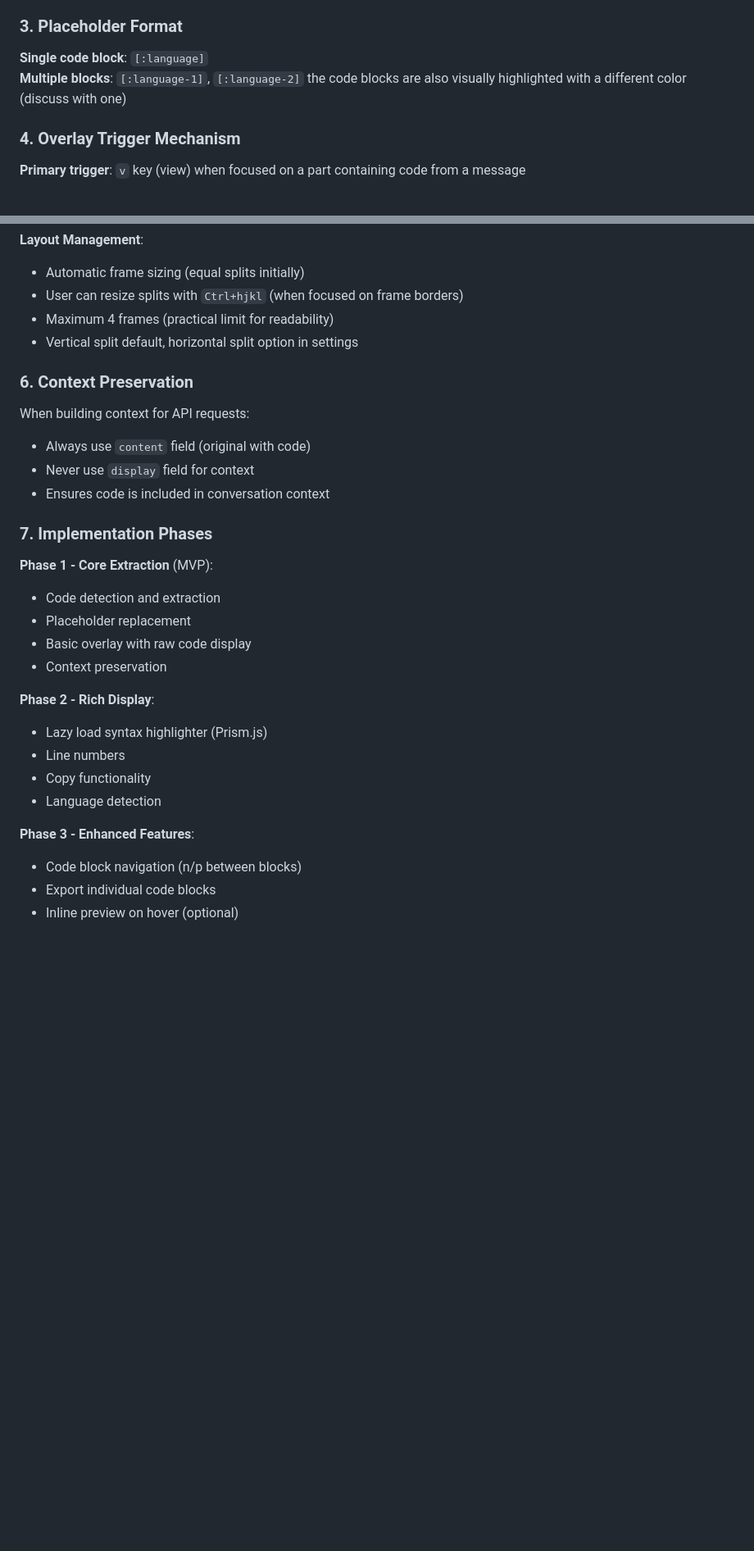
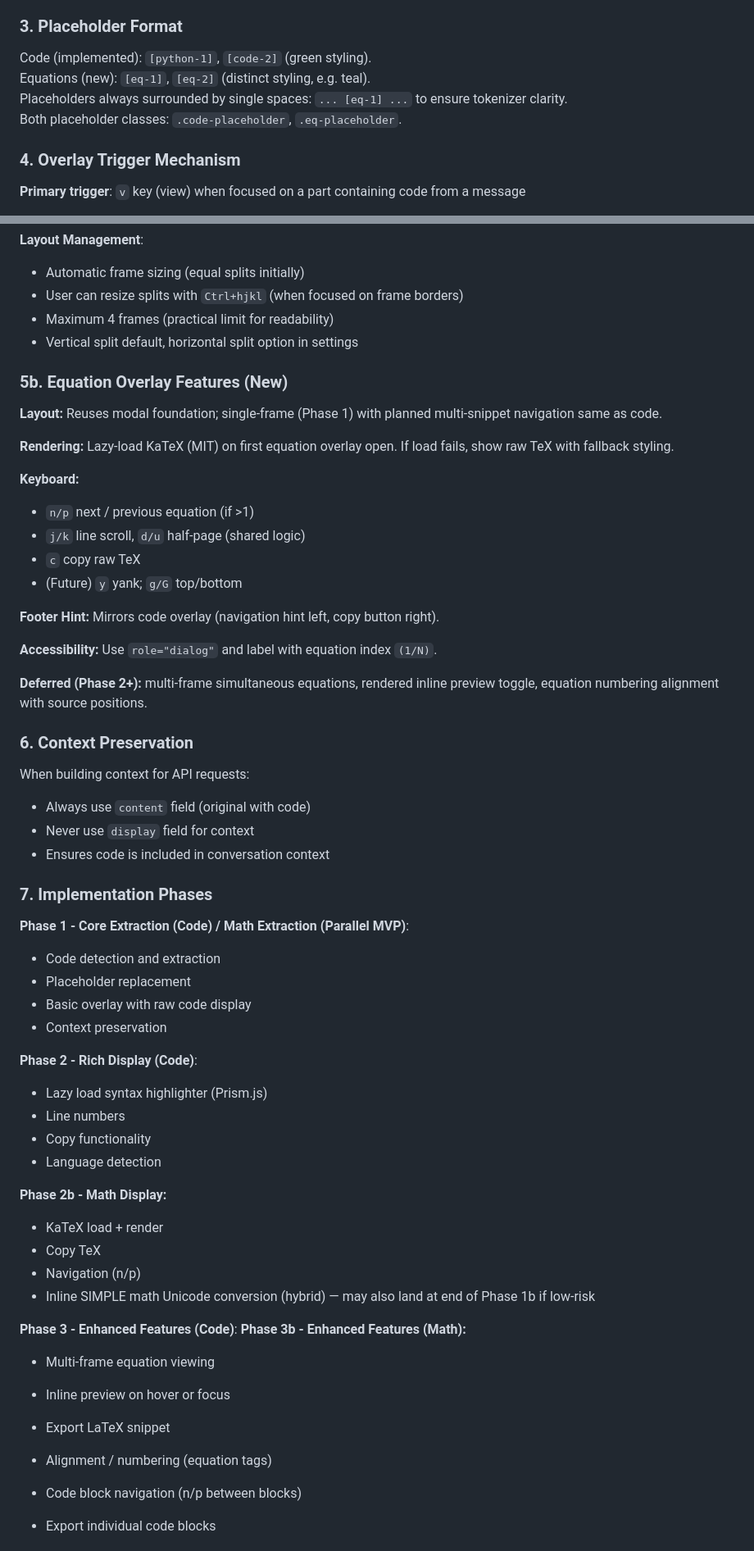
Before and after one commit to ebuyakin/maichat, a Markdown page: docs/messages_with_code_snippets.md, 2 parts joined by grey strips. Shown at 82% size. Rendered like a GitHub page; blank space fills up the shorter version.

```diff
--- a/docs/messages_with_code_snippets.md
+++ b/docs/messages_with_code_snippets.md
@@ -153,9 +215,10 @@ function processMessagePair(pair) {
 
 ### 3. Placeholder Format
 
-**Single code block**: `[:language]`
-**Multiple blocks**: `[:language-1]`, `[:language-2]`
-the code blocks are also visually highlighted with a different color (discuss with one)
+Code (implemented): `[python-1]`, `[code-2]` (green styling).
+Equations (new): `[eq-1]`, `[eq-2]` (distinct styling, e.g. teal).
+Placeholders always surrounded by single spaces: ` ... [eq-1] ... ` to ensure tokenizer clarity.
+Both placeholder classes: `.code-placeholder`, `.eq-placeholder`.
 
 
 ### 4. Overlay Trigger Mechanism
@@ -205,6 +277,23 @@ the code blocks are also visually highlighted with a different color (discuss wi
 - Maximum 4 frames (practical limit for readability)
 - Vertical split default, horizontal split option in settings
 
+### 5b. Equation Overlay Features (New)
+**Layout:** Reuses modal foundation; single-frame (Phase 1) with planned multi-snippet navigation same as code.
+
+**Rendering:** Lazy-load KaTeX (MIT) on first equation overlay open. If load fails, show raw TeX with fallback styling.
+
+**Keyboard:**
+- `n/p` next / previous equation (if >1)
+- `j/k` line scroll, `d/u` half-page (shared logic)
+- `c` copy raw TeX
+- (Future) `y` yank; `g/G` top/bottom
+
+**Footer Hint:** Mirrors code overlay (navigation hint left, copy button right).
+
+**Accessibility:** Use `role="dialog"` and label with equation index `(1/N)`.
+
+**Deferred (Phase 2+):** multi-frame simultaneous equations, rendered inline preview toggle, equation numbering alignment with source positions.
+
 ### 6. Context Preservation
 
 When building context for API requests:
@@ -214,19 +303,31 @@ When building context for API requests:
 
 ### 7. Implementation Phases
 
-**Phase 1 - Core Extraction** (MVP):
+**Phase 1 - Core Extraction (Code) / Math Extraction (Parallel MVP)**:
 - Code detection and extraction
 - Placeholder replacement
 - Basic overlay with raw code display
 - Context preservation
 
-**Phase 2 - Rich Display**:
+**Phase 2 - Rich Display (Code)**:
 - Lazy load syntax highlighter (Prism.js)
 - Line numbers
 - Copy functionality
 - Language detection
 
-**Phase 3 - Enhanced Features**:
+**Phase 2b - Math Display:**
+- KaTeX load + render
+- Copy TeX
+- Navigation (n/p)
+ - Inline SIMPLE math Unicode conversion (hybrid) — may also land at end of Phase 1b if low-risk
+
+**Phase 3 - Enhanced Features (Code)**:
+**Phase 3b - Enhanced Features (Math):**
+- Multi-frame equation viewing
+- Inline preview on hover or focus
+- Export LaTeX snippet
+- Alignment / numbering (equation tags)
+
 - Code block navigation (n/p between blocks)
 - Export individual code blocks
 - Inline preview on hover (optional)
```
Also changed, not shown: other parts of docs/messages_with_code_snippets.md (+98 -11 lines).
